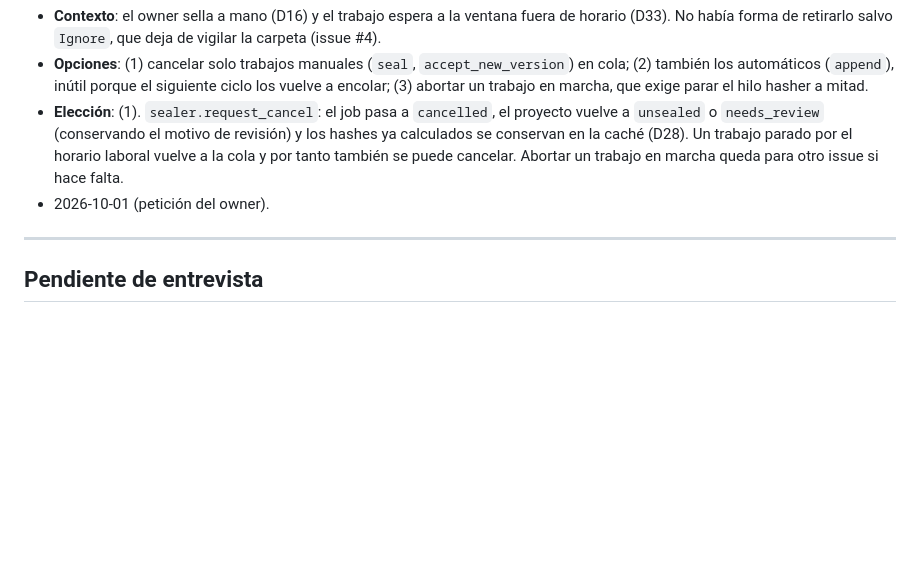
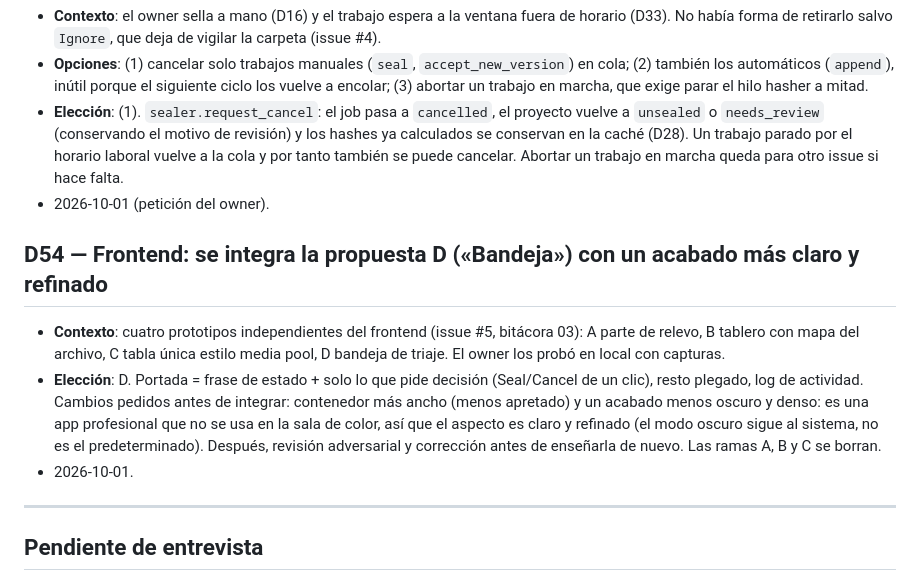
Before and after one commit to maxlainz/MHL-Sentinel, a Markdown page: docs/decisiones.md, the part around the change. Drawn GitHub-style; blank space fills up the shorter version.

Commit message:
docs(decisiones): D54 frontend proposal D chosen, lighter and wider (#5)

```diff
--- a/docs/decisiones.md
+++ b/docs/decisiones.md
@@ -290,6 +290,11 @@ Sealing
 - **Elección**: (1). `sealer.request_cancel`: el job pasa a `cancelled`, el proyecto vuelve a `unsealed` o `needs_review` (conservando el motivo de revisión) y los hashes ya calculados se conservan en la caché (D28). Un trabajo parado por el horario laboral vuelve a la cola y por tanto también se puede cancelar. Abortar un trabajo en marcha queda para otro issue si hace falta.
 - 2026-10-01 (petición del owner).
 
+## D54 — Frontend: se integra la propuesta D («Bandeja») con un acabado más claro y refinado
+- **Contexto**: cuatro prototipos independientes del frontend (issue #5, bitácora 03): A parte de relevo, B tablero con mapa del archivo, C tabla única estilo media pool, D bandeja de triaje. El owner los probó en local con capturas.
+- **Elección**: D. Portada = frase de estado + solo lo que pide decisión (Seal/Cancel de un clic), resto plegado, log de actividad. Cambios pedidos antes de integrar: contenedor más ancho (menos apretado) y un acabado menos oscuro y denso: es una app profesional que no se usa en la sala de color, así que el aspecto es claro y refinado (el modo oscuro sigue al sistema, no es el predeterminado). Después, revisión adversarial y corrección antes de enseñarla de nuevo. Las ramas A, B y C se borran.
+- 2026-10-01.
+
 ---
 
 ## Pendiente de entrevista
```
